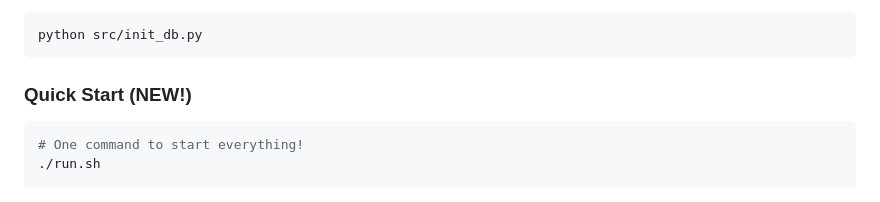
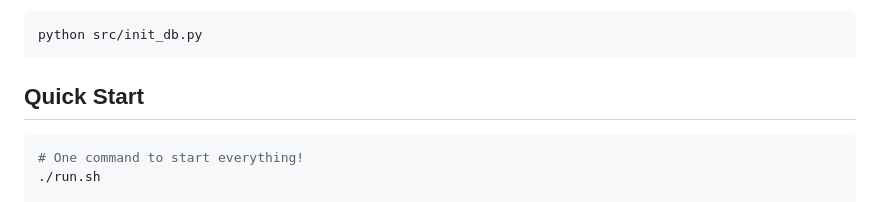
Before and after one commit to Albertlungu/Study-Timer, a Markdown page: README.md, the part around the change. Drawn GitHub-style.

Commit message:
docs: Update README with Quick Start section
- Added prominent Quick Start section
- Simplified setup instructions
- Updated formatting for better readability

````diff
--- a/README.md
+++ b/README.md
@@ -59,7 +59,8 @@ pip install -r requirements.txt
 python src/init_db.py
 ```
 
-### Quick Start (NEW!)
+## Quick Start
+
 ```bash
 # One command to start everything!
 ./run.sh
````
